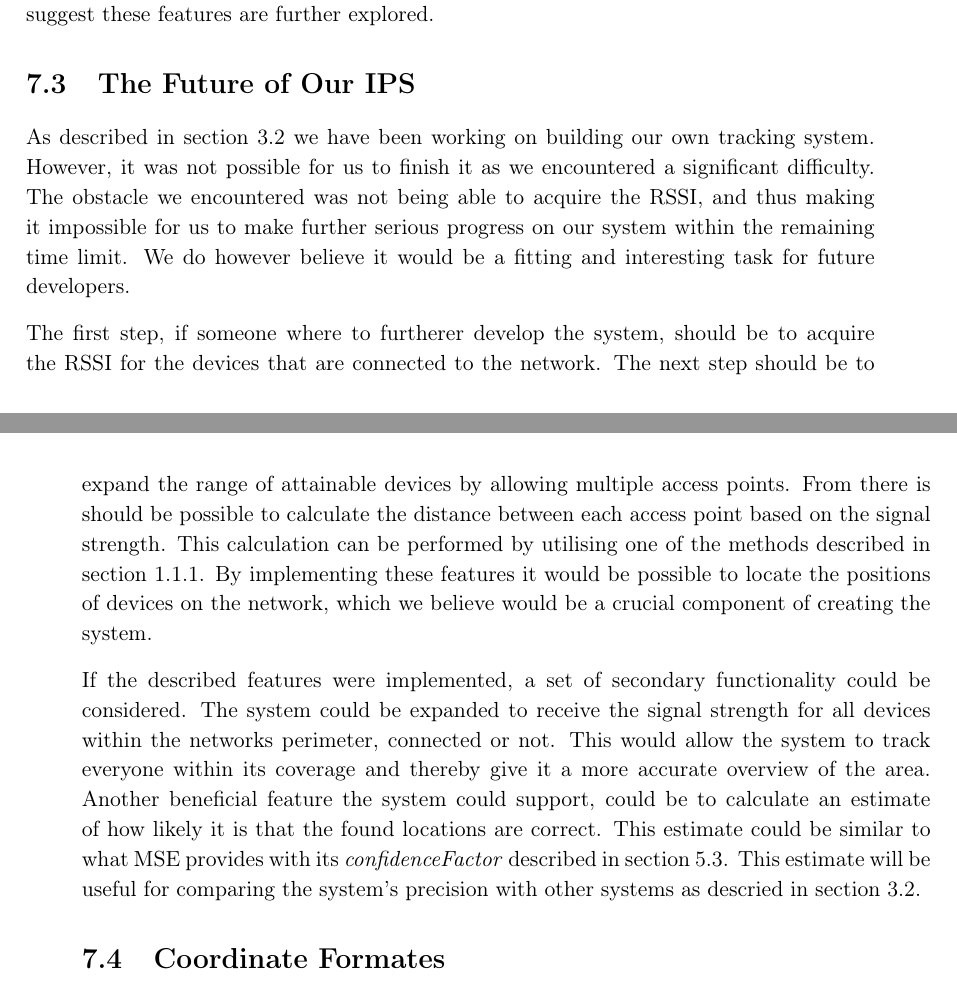
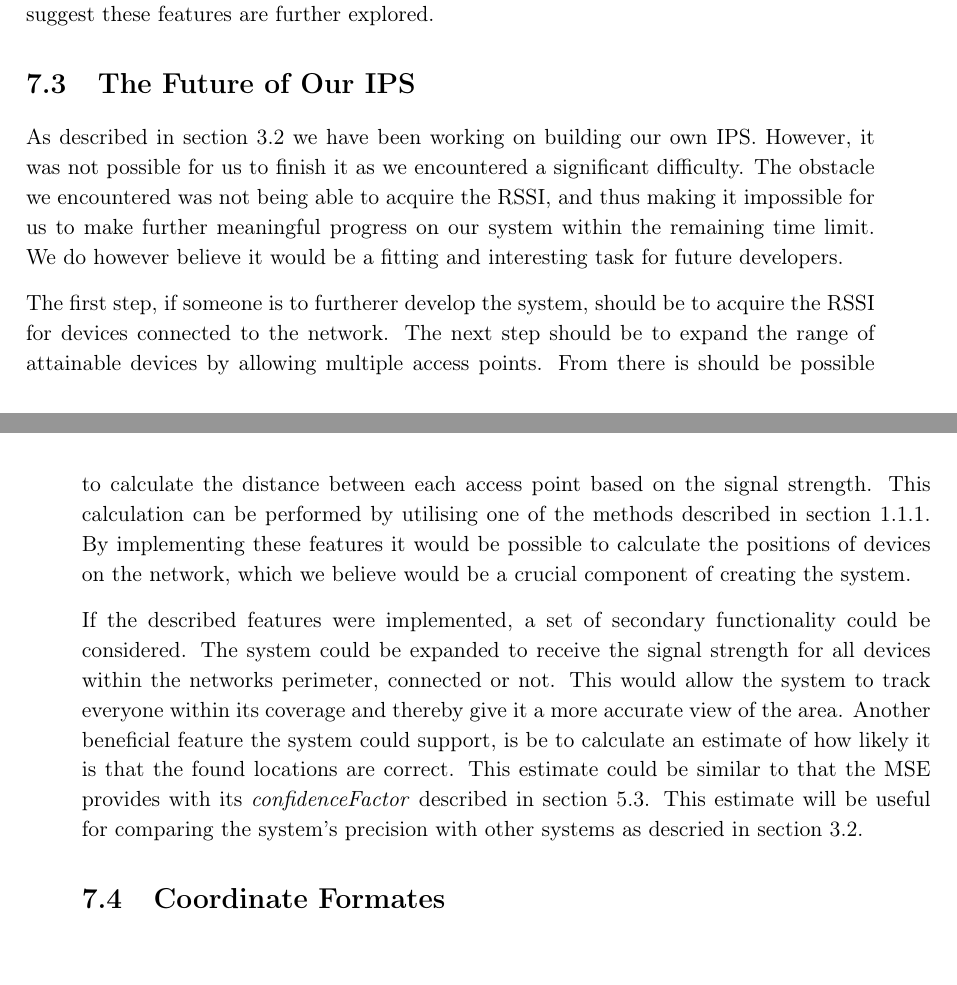
Before and after one commit to JacobNielsenn/sw608f16, a LaTeX thesis (rapport.tex, which reads future_work/our_system.tex, preamble_ida13.tex): two parts of pages 54 and 55 of 64, joined at a grey line, cut so that both start at the same text. Compiled offline with pdfLaTeX.

Commit message:
read future of our IPS

```diff
--- a/future_work/our_system.tex
+++ b/future_work/our_system.tex
@@ -1,7 +1,7 @@
 \section{The Future of Our IPS}\label{sec:futureSystem}
-As described in \cref{sec:ourSys} we have been working on building our own tracking system. However, it was not possible for us to finish it as we encountered a significant difficulty. The obstacle we encountered was not being able to acquire the RSSI, and thus making it impossible for us to make further serious progress on our system within the remaining time limit. We do however believe it would be a fitting and interesting task for future developers.
+As described in \cref{sec:ourSys} we have been working on building our own IPS. However, it was not possible for us to finish it as we encountered a significant difficulty. The obstacle we encountered was not being able to acquire the RSSI, and thus making it impossible for us to make further meaningful progress on our system within the remaining time limit. We do however believe it would be a fitting and interesting task for future developers.
 
-The first step, if someone where to furtherer develop the system, should be to acquire the RSSI for the devices that are connected to the network. The next step should be to expand the range of attainable devices by allowing multiple access points. From there is should be possible to calculate the distance between each access point based on the signal strength. This calculation can be performed by utilising one of the methods described in \cref{sec:tracking_approach}. By implementing these features it would be possible to locate the positions of devices on the network, which we believe would be a crucial component of creating the system.
+The first step, if someone is to furtherer develop the system, should be to acquire the RSSI for devices connected to the network. The next step should be to expand the range of attainable devices by allowing multiple access points. From there is should be possible to calculate the distance between each access point based on the signal strength. This calculation can be performed by utilising one of the methods described in \cref{sec:tracking_approach}. By implementing these features it would be possible to calculate the positions of devices on the network, which we believe would be a crucial component of creating the system.
 
-If the described features were implemented, a set of secondary functionality could be considered. The system could be expanded to receive the signal strength for all devices within the networks perimeter, connected or not. This would allow the system to track everyone within its coverage and thereby give it a more accurate overview of the area.
-Another beneficial feature the system could support, could be to calculate an estimate of how likely it is that the found locations are correct. This estimate could be similar to what MSE provides with its \textit{confidenceFactor} described in \cref{sec:class_design}. This estimate will be useful for comparing the system's precision with other systems as descried in \cref{sec:ourSys}.
+If the described features were implemented, a set of secondary functionality could be considered. The system could be expanded to receive the signal strength for all devices within the networks perimeter, connected or not. This would allow the system to track everyone within its coverage and thereby give it a more accurate view of the area.
+Another beneficial feature the system could support, is be to calculate an estimate of how likely it is that the found locations are correct. This estimate could be similar to that the MSE provides with its \textit{confidenceFactor} described in \cref{sec:class_design}. This estimate will be useful for comparing the system's precision with other systems as descried in \cref{sec:ourSys}.
--- a/preamble_ida13.tex
+++ b/preamble_ida13.tex
@@ -59,7 +59,7 @@
 %%%% CUSTOM SETTINGS %%%%
 
 %%%% New Commands %%%%
-\newcommand{\name}{The Foundation of the aSTEP Indoor Core}
+\newcommand{\name}{Geographical Positioning in Indoor Spaces for aSTEP}
 
 % ¤¤ Marginer ¤¤ %
 \setlrmarginsandblock{3.5cm}{2.5cm}{*}		% \setlrmarginsandblock{Indbinding}{Kant}{Ratio}
```
